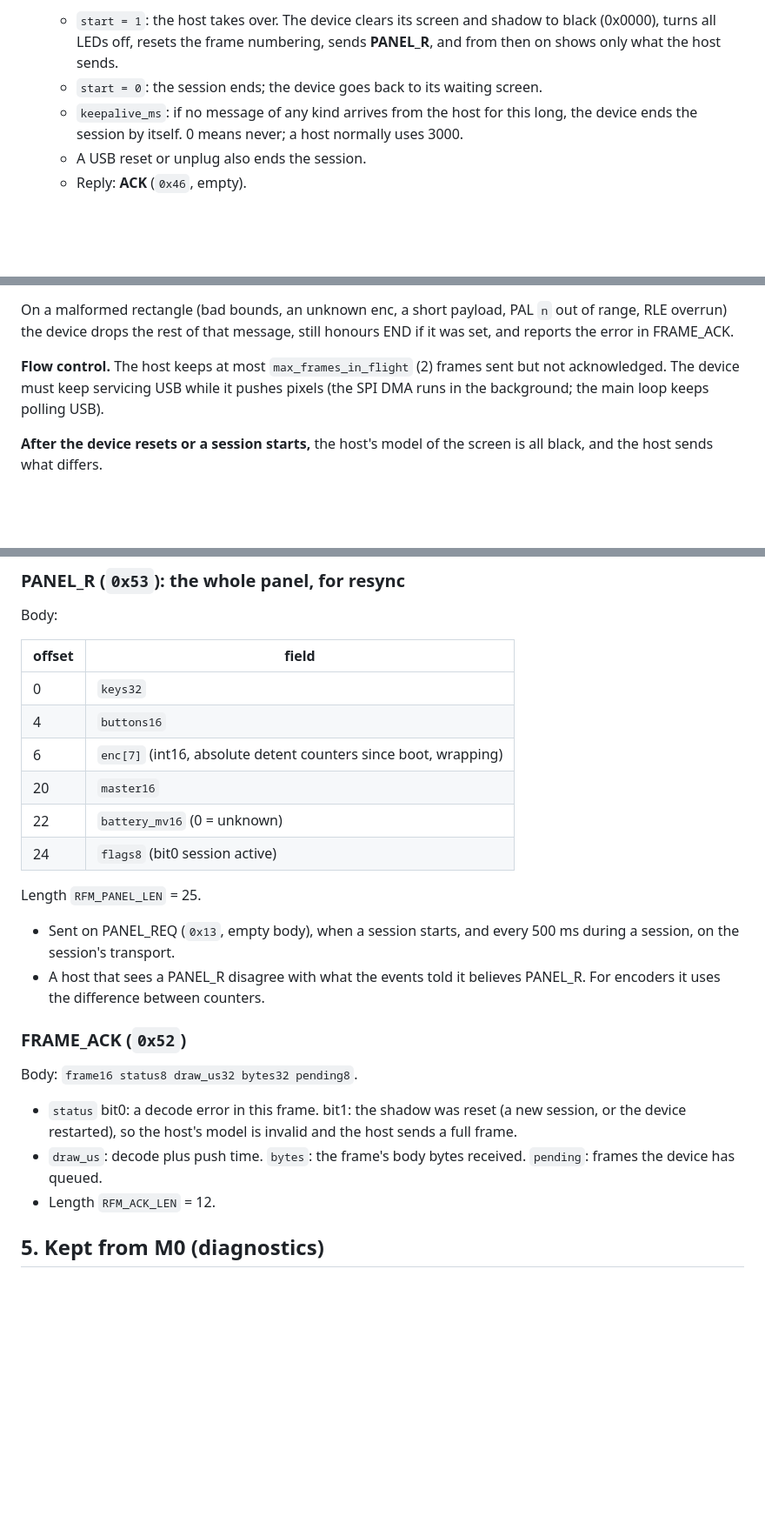
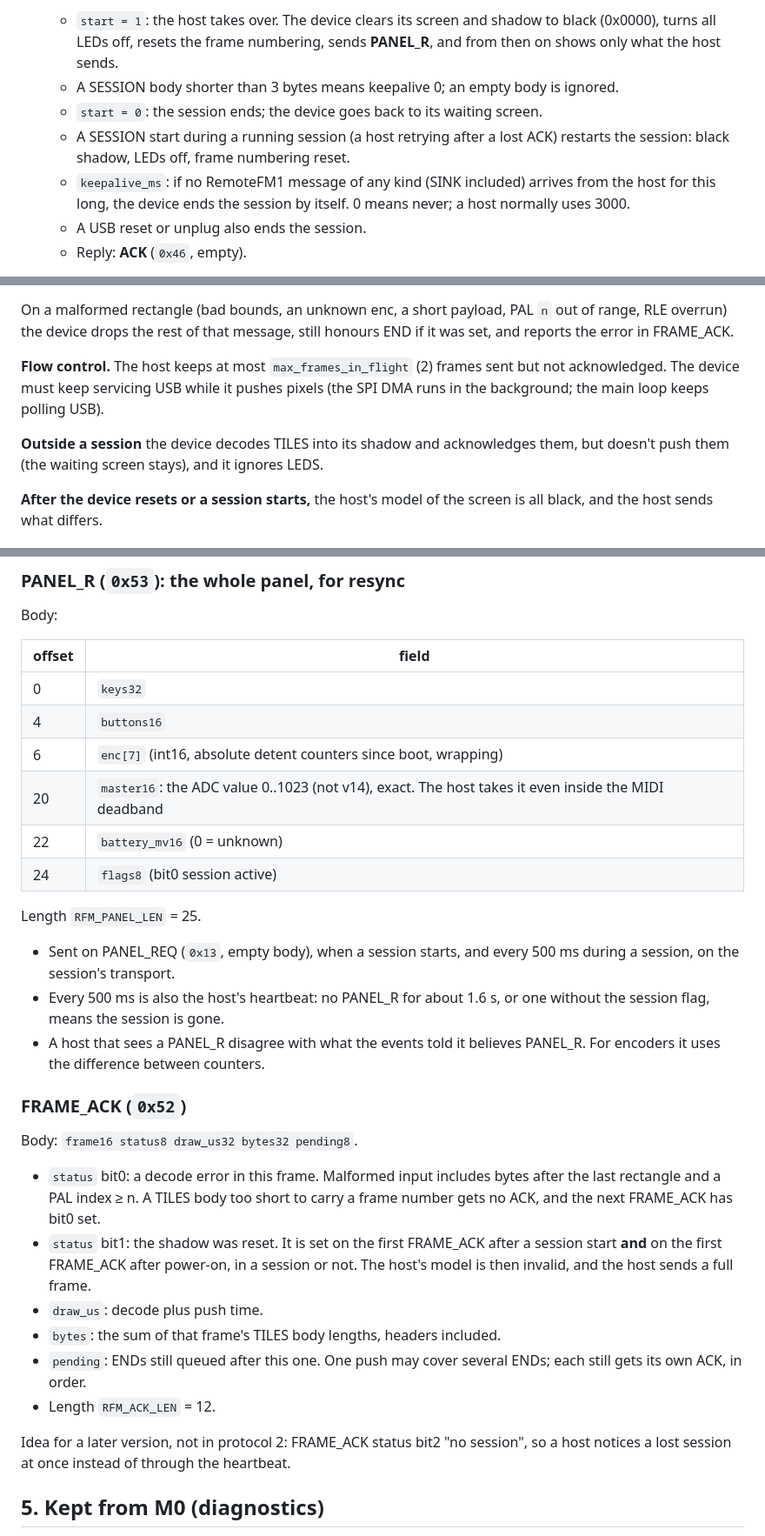
Before and after one commit to Quixotic7/RemoteFM1, a Markdown page: docs/PROTOCOL.md, 3 parts joined by grey strips. Shown at 87% size. GitHub-like rendering; blank space fills up the shorter version.

Commit message:
PROTOCOL.md: write in what the M1 cross test settled (shadow reset after power-on, split encoder turns, exact master16, TILES/LEDS outside a session, session restart, ACK fields, heartbeat)
Co-Authored-By: Claude Opus 5.5 <noreply@anthropic.com>

```diff
--- a/docs/PROTOCOL.md
+++ b/docs/PROTOCOL.md
@@ -43,8 +43,11 @@ One message = a command byte + a body (8-bit bytes, multi-byte fields **little e
 - **SESSION** (`0x10`, body: `start8 keepalive_ms16`).
   - `start = 1`: the host takes over. The device clears its screen and shadow to black (0x0000), turns all LEDs
     off, resets the frame numbering, sends **PANEL_R**, and from then on shows only what the host sends.
+  - A SESSION body shorter than 3 bytes means keepalive 0; an empty body is ignored.
   - `start = 0`: the session ends; the device goes back to its waiting screen.
-  - `keepalive_ms`: if no message of any kind arrives from the host for this long, the device ends the session by
+  - A SESSION start during a running session (a host retrying after a lost ACK) restarts the session: black
+    shadow, LEDs off, frame numbering reset.
+  - `keepalive_ms`: if no RemoteFM1 message of any kind (SINK included) arrives from the host for this long, the device ends the session by
     itself. 0 means never; a host normally uses 3000.
   - A USB reset or unplug also ends the session.
   - Reply: **ACK** (`0x46`, empty).
@@ -89,6 +92,9 @@ drops the rest of that message, still honours END if it was set, and reports the
 **Flow control.** The host keeps at most `max_frames_in_flight` (2) frames sent but not acknowledged. The device must
 keep servicing USB while it pushes pixels (the SPI DMA runs in the background; the main loop keeps polling USB).
 
+**Outside a session** the device decodes TILES into its shadow and acknowledges them, but doesn't push them (the
+waiting screen stays), and it ignores LEDS.
+
 **After the device resets or a session starts,** the host's model of the screen is all black, and the host sends
 what differs.
 
@@ -115,7 +121,7 @@ Body:
 | 0 | `keys32` |
 | 4 | `buttons16` |
 | 6 | `enc[7]` (int16, absolute detent counters since boot, wrapping) |
-| 20 | `master16` |
+| 20 | `master16`: the ADC value 0..1023 (not v14), exact. The host takes it even inside the MIDI deadband |
 | 22 | `battery_mv16` (0 = unknown) |
 | 24 | `flags8` (bit0 session active) |
 
@@ -123,6 +129,8 @@ Length `RFM_PANEL_LEN` = 25.
 
 - Sent on PANEL_REQ (`0x13`, empty body), when a session starts, and every 500 ms during a session, on the session's
   transport.
+- Every 500 ms is also the host's heartbeat: no PANEL_R for about 1.6 s, or one without the session flag, means
+  the session is gone.
 - A host that sees a PANEL_R disagree with what the events told it believes PANEL_R. For encoders it uses the
   difference between counters.
 
@@ -130,11 +138,18 @@ Length `RFM_PANEL_LEN` = 25.
 
 Body: `frame16 status8 draw_us32 bytes32 pending8`.
 
-- `status` bit0: a decode error in this frame. bit1: the shadow was reset (a new session, or the device restarted),
-  so the host's model is invalid and the host sends a full frame.
-- `draw_us`: decode plus push time. `bytes`: the frame's body bytes received. `pending`: frames the device has
-  queued.
+- `status` bit0: a decode error in this frame. Malformed input includes bytes after the last rectangle and a PAL
+  index ≥ n. A TILES body too short to carry a frame number gets no ACK, and the next FRAME_ACK has bit0 set.
+- `status` bit1: the shadow was reset. It is set on the first FRAME_ACK after a session start **and** on the first
+  FRAME_ACK after power-on, in a session or not. The host's model is then invalid, and the host sends a full frame.
+- `draw_us`: decode plus push time.
+- `bytes`: the sum of that frame's TILES body lengths, headers included.
+- `pending`: ENDs still queued after this one. One push may cover several ENDs; each still gets its own ACK, in
+  order.
 - Length `RFM_ACK_LEN` = 12.
+
+Idea for a later version, not in protocol 2: FRAME_ACK status bit2 "no session", so a host notices a lost session
+at once instead of through the heartbeat.
 
 ## 5. Kept from M0 (diagnostics)
 
```
Also changed, not shown: other parts of docs/PROTOCOL.md (+1 -1 lines).
